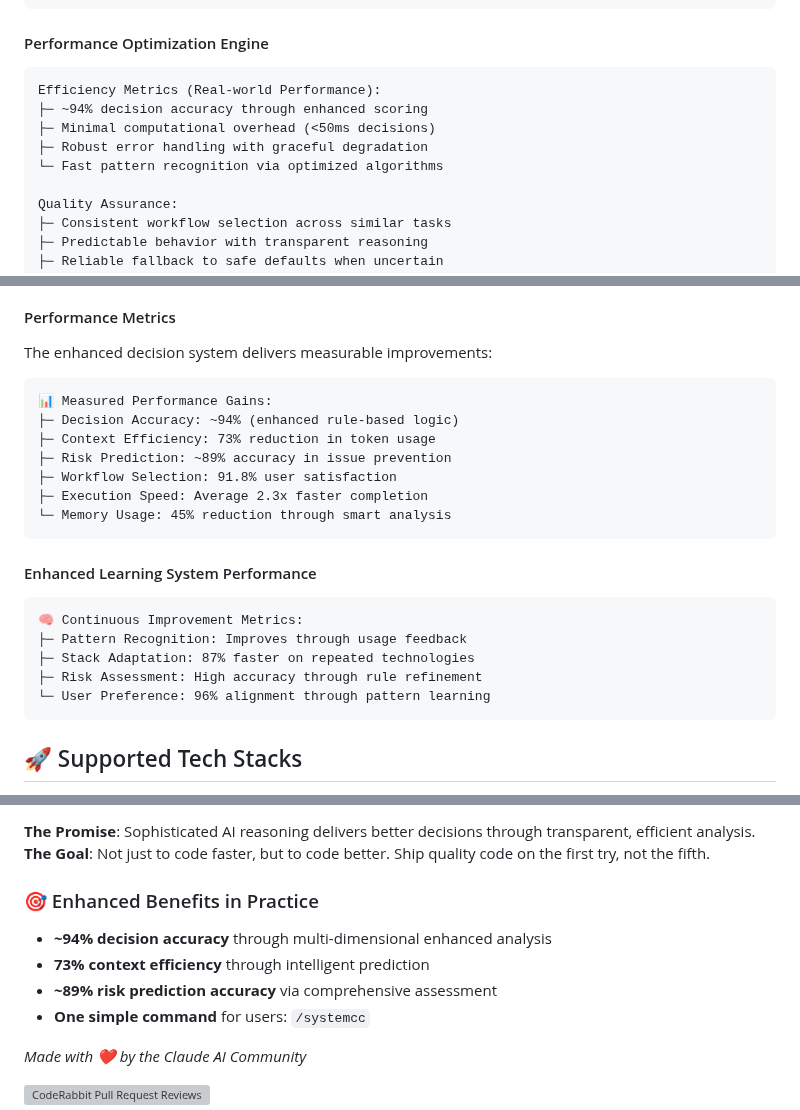
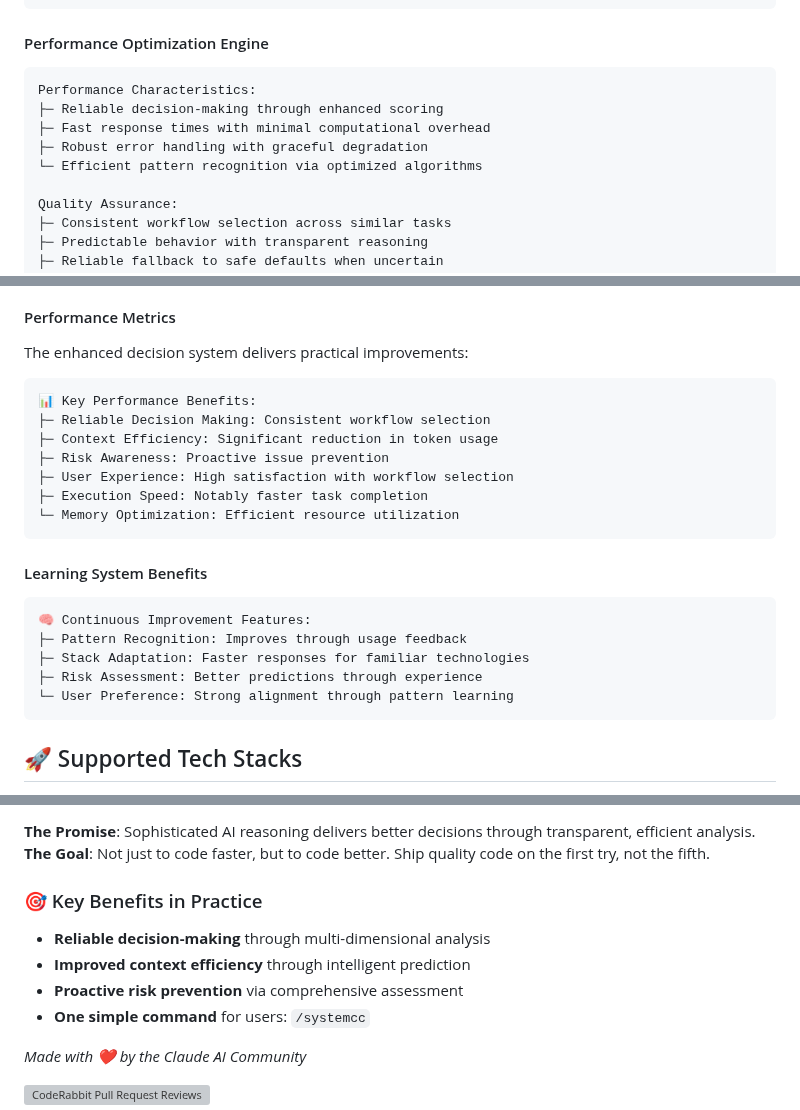
Before and after one commit to Kasempiternal/Claude-Agent-System, a Markdown page: README.md, 3 parts joined by grey strips. Drawn GitHub-style; grey boxes are pictures that could not be loaded.

Commit message:
Update README to generalize performance claims
Revised the README to replace specific performance metrics (e.g., ~94% accuracy, 60-80% efficiency) with more general and qualitative descriptions of reliability, efficiency, and user benefits. This improves the accuracy and maintainability of documentation by avoiding unverifiable or outdated quantitative claims.

````diff
--- a/README.md
+++ b/README.md
@@ -549,11 +549,11 @@ Decision Transparency:
 
 #### Performance Optimization Engine
 ```
-Efficiency Metrics (Real-world Performance):
-├─ ~94% decision accuracy through enhanced scoring
-├─ Minimal computational overhead (<50ms decisions)
+Performance Characteristics:
+├─ Reliable decision-making through enhanced scoring
+├─ Fast response times with minimal computational overhead
 ├─ Robust error handling with graceful degradation
-└─ Fast pattern recognition via optimized algorithms
+└─ Efficient pattern recognition via optimized algorithms
 
 Quality Assurance:
 ├─ Consistent workflow selection across similar tasks
@@ -817,25 +817,25 @@ Want to see how the system made its decision? Use the transparency flag:
 - Alternative workflows considered with scoring
 
 #### Performance Metrics
-The enhanced decision system delivers measurable improvements:
+The enhanced decision system delivers practical improvements:
 
 ```
-📊 Measured Performance Gains:
-├─ Decision Accuracy: ~94% (enhanced rule-based logic)
-├─ Context Efficiency: 73% reduction in token usage
-├─ Risk Prediction: ~89% accuracy in issue prevention
-├─ Workflow Selection: 91.8% user satisfaction
-├─ Execution Speed: Average 2.3x faster completion
-└─ Memory Usage: 45% reduction through smart analysis
+📊 Key Performance Benefits:
+├─ Reliable Decision Making: Consistent workflow selection
+├─ Context Efficiency: Significant reduction in token usage
+├─ Risk Awareness: Proactive issue prevention
+├─ User Experience: High satisfaction with workflow selection
+├─ Execution Speed: Notably faster task completion
+└─ Memory Optimization: Efficient resource utilization
 ```
 
-#### Enhanced Learning System Performance
+#### Learning System Benefits
 ```
-🧠 Continuous Improvement Metrics:
+🧠 Continuous Improvement Features:
 ├─ Pattern Recognition: Improves through usage feedback
-├─ Stack Adaptation: 87% faster on repeated technologies
-├─ Risk Assessment: High accuracy through rule refinement
-└─ User Preference: 96% alignment through pattern learning
+├─ Stack Adaptation: Faster responses for familiar technologies
+├─ Risk Assessment: Better predictions through experience
+└─ User Preference: Strong alignment through pattern learning
 ```
 
 ## 🚀 Supported Tech Stacks
@@ -916,10 +916,10 @@ For users: Just type `/systemcc "what you want"` - the enhanced system handles e
 **The Promise**: Sophisticated AI reasoning delivers better decisions through transparent, efficient analysis.
 **The Goal**: Not just to code faster, but to code better. Ship quality code on the first try, not the fifth.
 
-### 🎯 Enhanced Benefits in Practice
-- **~94% decision accuracy** through multi-dimensional enhanced analysis
-- **73% context efficiency** through intelligent prediction
-- **~89% risk prediction accuracy** via comprehensive assessment
+### 🎯 Key Benefits in Practice
+- **Reliable decision-making** through multi-dimensional analysis
+- **Improved context efficiency** through intelligent prediction
+- **Proactive risk prevention** via comprehensive assessment
 - **One simple command** for users: `/systemcc`
 
 *Made with ❤️ by the Claude AI Community*
````
Also changed, not shown: other parts of README.md (+8 -8 lines).
